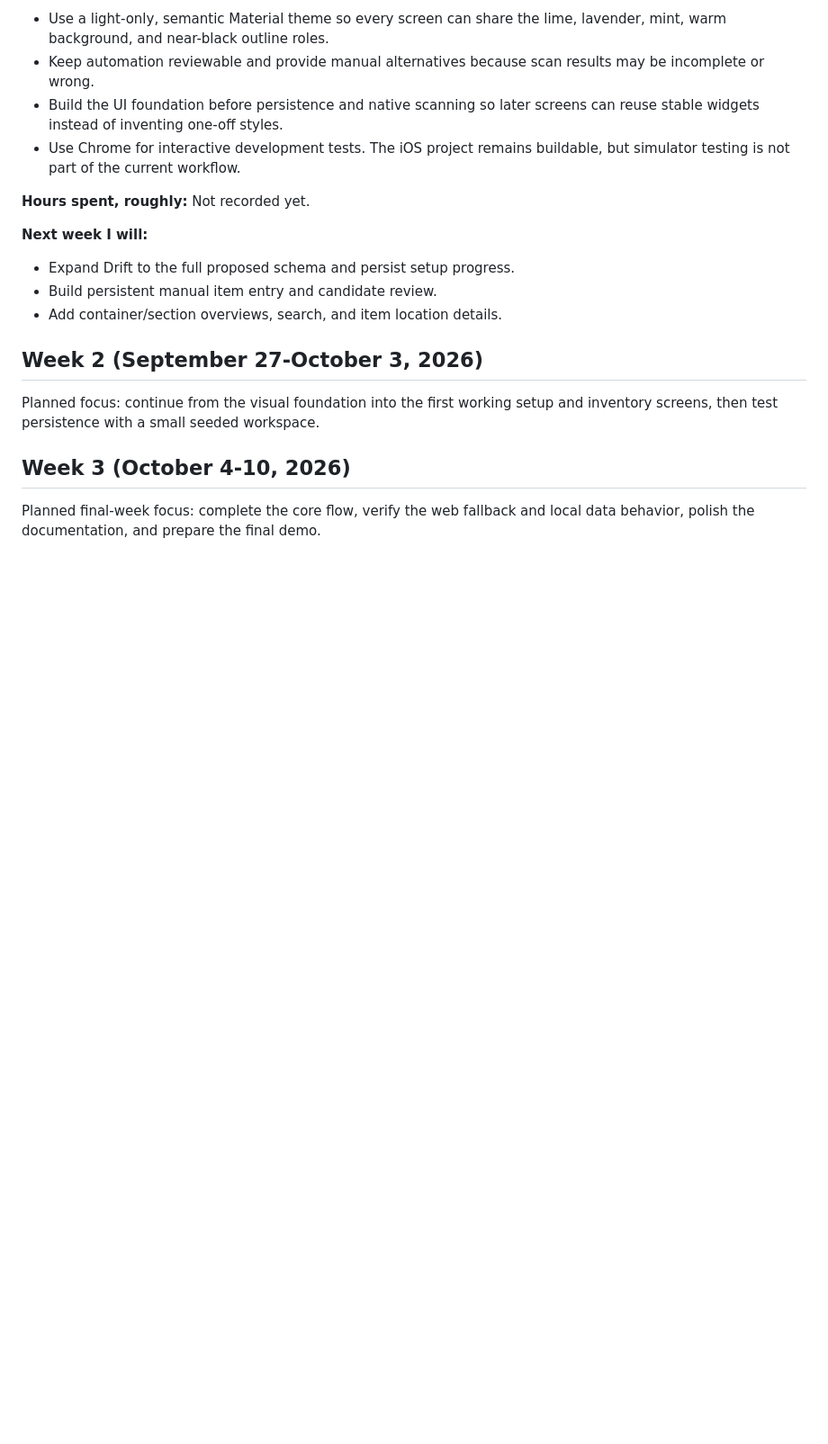
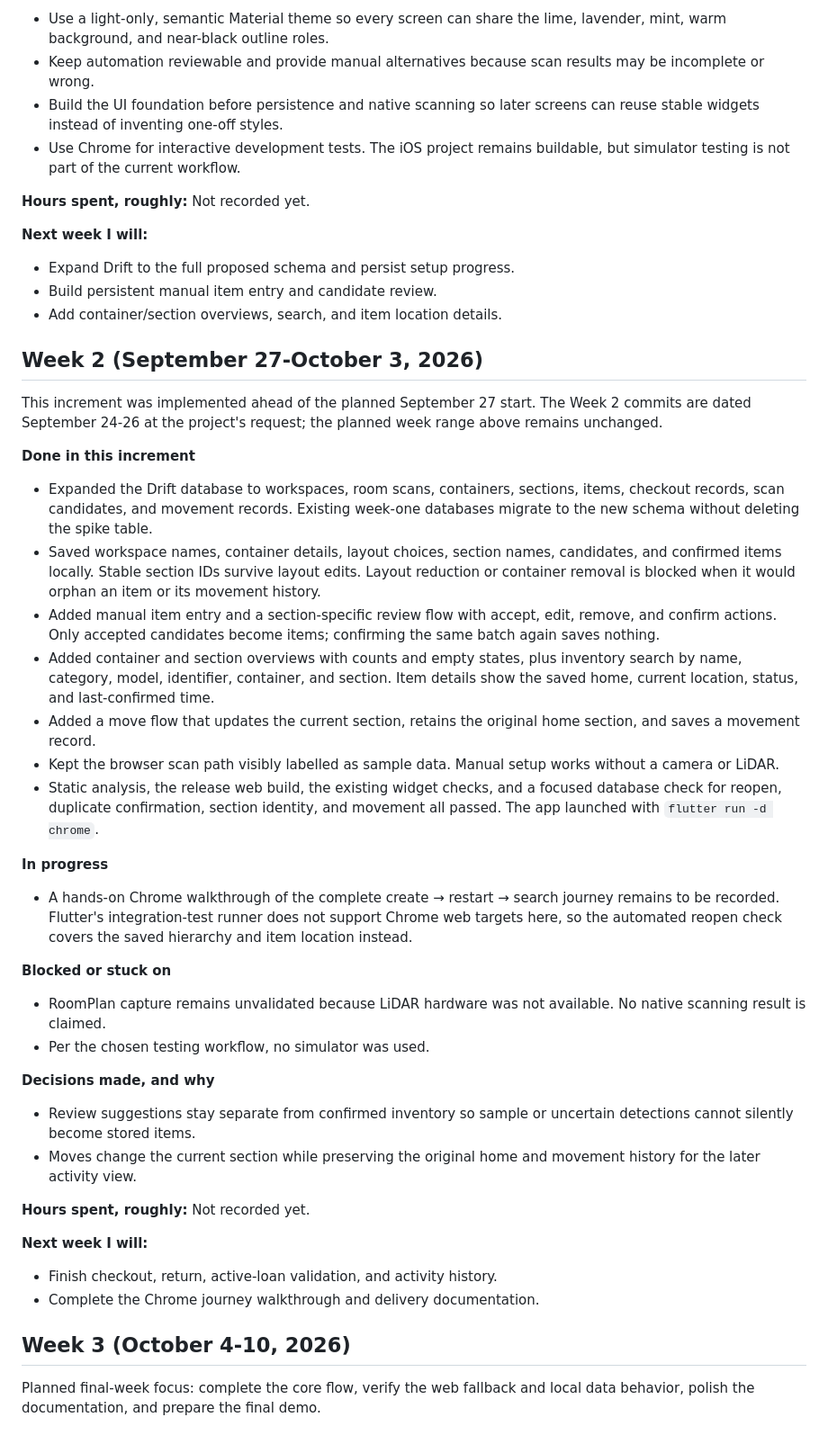
Before and after one commit to 28BEANS/shelf, a Markdown page: docs/04-weekly-reports.md, the part around the change. Shown at 90% size. Rendered like a GitHub page; blank space fills up the shorter version.

Commit message:
docs: record week two inventory increment

```diff
--- a/docs/04-weekly-reports.md
+++ b/docs/04-weekly-reports.md
@@ -65,8 +65,61 @@
 
 ## Week 2 (September 27-October 3, 2026)
 
-Planned focus: continue from the visual foundation into the first working setup
-and inventory screens, then test persistence with a small seeded workspace.
+This increment was implemented ahead of the planned September 27 start. The
+Week 2 commits are dated September 24-26 at the project's request; the planned
+week range above remains unchanged.
+
+**Done in this increment**
+
+- Expanded the Drift database to workspaces, room scans, containers, sections,
+  items, checkout records, scan candidates, and movement records. Existing
+  week-one databases migrate to the new schema without deleting the spike
+  table.
+- Saved workspace names, container details, layout choices, section names,
+  candidates, and confirmed items locally. Stable section IDs survive layout
+  edits. Layout reduction or container removal is blocked when it would
+  orphan an item or its movement history.
+- Added manual item entry and a section-specific review flow with accept,
+  edit, remove, and confirm actions. Only accepted candidates become items;
+  confirming the same batch again saves nothing.
+- Added container and section overviews with counts and empty states, plus
+  inventory search by name, category, model, identifier, container, and
+  section. Item details show the saved home, current location, status, and
+  last-confirmed time.
+- Added a move flow that updates the current section, retains the original
+  home section, and saves a movement record.
+- Kept the browser scan path visibly labelled as sample data. Manual setup
+  works without a camera or LiDAR.
+- Static analysis, the release web build, the existing widget checks, and a
+  focused database check for reopen, duplicate confirmation, section identity,
+  and movement all passed. The app launched with `flutter run -d chrome`.
+
+**In progress**
+
+- A hands-on Chrome walkthrough of the complete create → restart → search
+  journey remains to be recorded. Flutter's integration-test runner does not
+  support Chrome web targets here, so the automated reopen check covers the
+  saved hierarchy and item location instead.
+
+**Blocked or stuck on**
+
+- RoomPlan capture remains unvalidated because LiDAR hardware was not
+  available. No native scanning result is claimed.
+- Per the chosen testing workflow, no simulator was used.
+
+**Decisions made, and why**
+
+- Review suggestions stay separate from confirmed inventory so sample or
+  uncertain detections cannot silently become stored items.
+- Moves change the current section while preserving the original home and
+  movement history for the later activity view.
+
+**Hours spent, roughly:** Not recorded yet.
+
+**Next week I will:**
+
+- Finish checkout, return, active-loan validation, and activity history.
+- Complete the Chrome journey walkthrough and delivery documentation.
 
 ## Week 3 (October 4-10, 2026)
 
```
